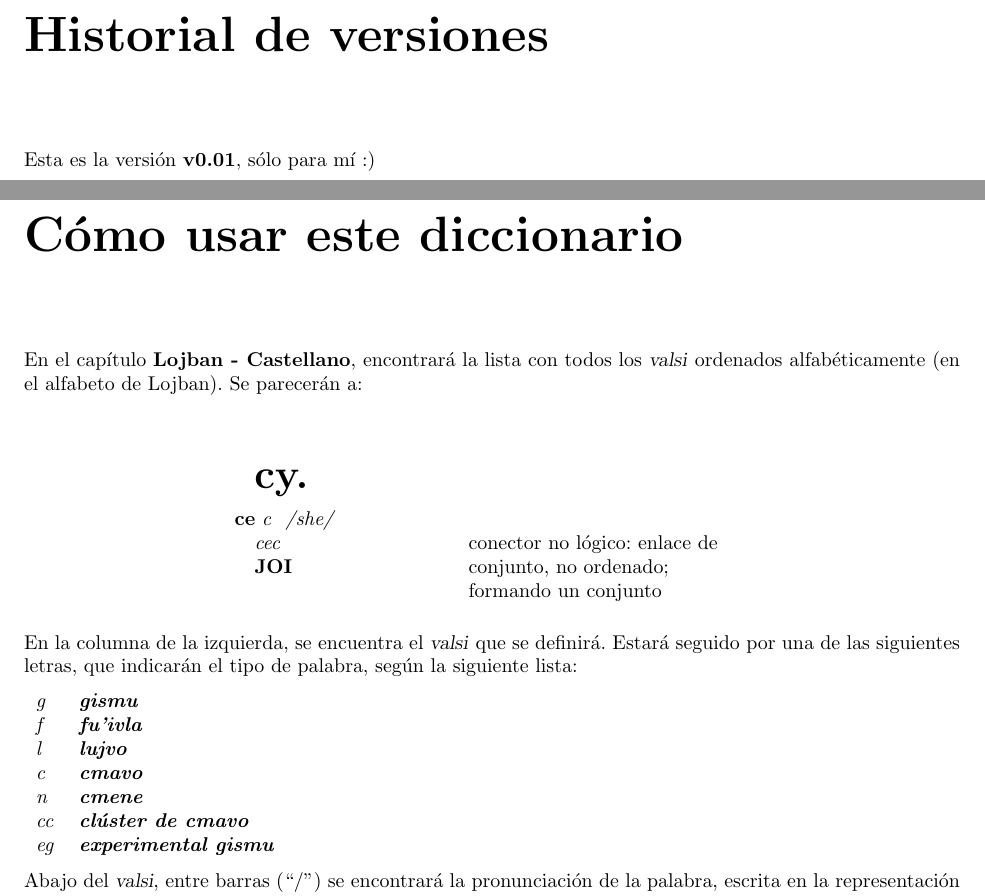
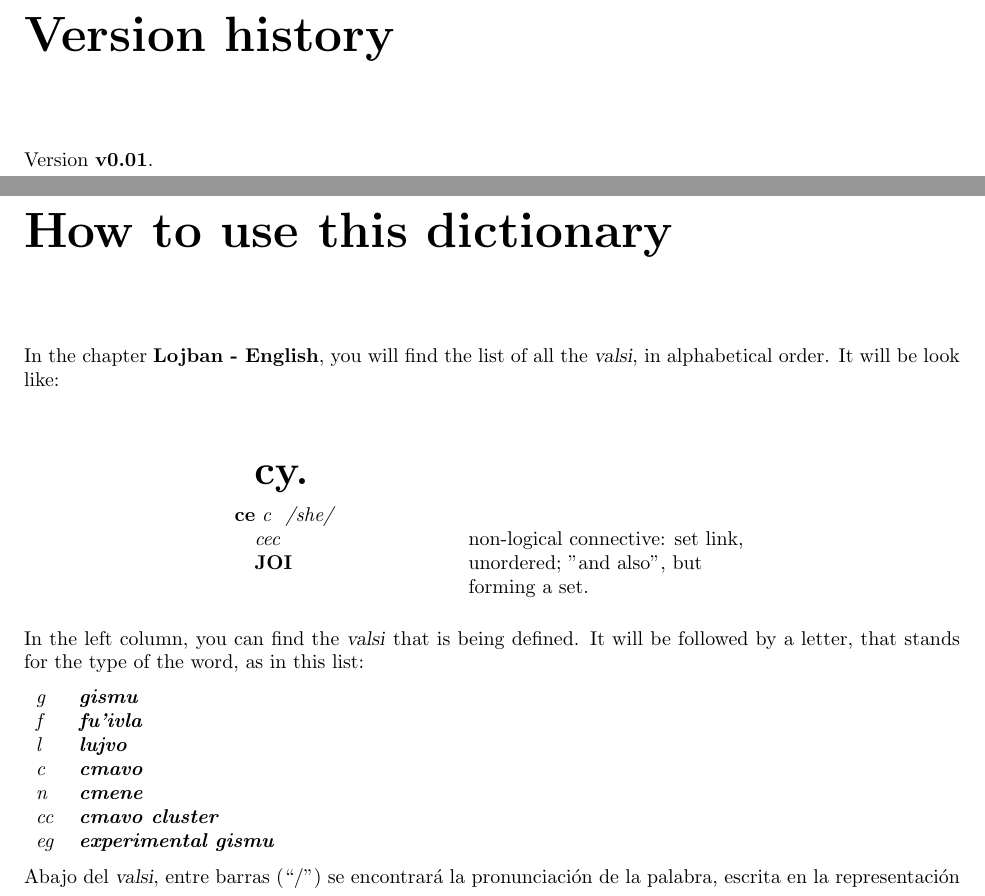
Before and after one commit to leosmolas/pyvlacku, a LaTeX document (pysrc/dic-en.tex): two parts of pages 3 and 4 of 7, joined at a grey line, cut at the place of the change. Compiled offline with pdfLaTeX; the source files are stored in an older character set and shown here as Unicode.

Commit message:
I started to translate the dic.tex. Also, I started to document

```diff
--- a/pysrc/dic.tex
+++ b/pysrc/dic-en.tex
@@ -1,6 +1,6 @@
 \documentclass[ipa,twoside]{report}
 
-\usepackage[spanish]{babel}
+\usepackage[english]{babel}
 \usepackage[phonetic]{lexikon}
 \usepackage[latin1]{inputenc}
 \usepackage{fullpage}
@@ -9,7 +9,7 @@
 \usepackage{fancyhdr}
 \usepackage{hyphenat}
 \author{Comunidad Lojbánica}
-\title{Diccionario\\Lojban - Castellano\\Castellano - Lojban}
+\title{Lojban - English\\English - Lojban}
 
 \begin{document}
 
@@ -19,6 +17,7 @@
 \setlength{\leftfield}{0.1\textwidth}
 \setlength{\rightfield}{0.3\textwidth}
-%\setcounter{secnumdepth}{-2}
+
+%I redifine plain style to make it like fancy, but without the header; just the page number
 \fancypagestyle{plain}{%
 	\fancyhf{}%
 	\fancyfoot[LE,RO]{\thepage}%
@@ -30,25 +29,26 @@
 
 \tableofcontents
 
-\addcontentsline{toc}{chapter}{Historial de versiones}
-\chapter*{Historial de versiones}
-\label{cha:historial}
-Esta es la versión {\bfseries v0.01}, sólo para mí :)
+\addcontentsline{toc}{chapter}{Version history}
+\chapter*{Version history}
+\label{cha:history}
+Version {\bfseries v0.01}.
 
-\addcontentsline{toc}{chapter}{Cómo usar este diccionario}
-\chapter*{Cómo usar este diccionario}
+%I don't have the skills to write this well. If you can, do it :) and let me know
+\addcontentsline{toc}{chapter}{How to use this dictionary}
+\chapter*{How to use this dictionary}
 \label{cha:howto}
-En el capítulo \textbf{Lojban - Castellano}, encontrará la lista con todos los \textsl{valsi} ordenados alfabéticamente (en el alfabeto de Lojban). Se parecerán a:
+In the chapter \textbf{Lojban - English}, you will find the list of all the \textsl{valsi}, in alphabetical order. It will be look like:
 
 \begin{center}
 \begin{minipage}[t]{0.55\textwidth}
 	\dictchar{cy.}
 	\dictentry{ce}{/she/}{c}{\textit{cec}\\\textbf{JOI}} %cambiar!!!
- 	{}{}{}{conector no lógico: enlace de conjunto, no ordenado; formando un conjunto}
+ 	{}{}{}{non-logical connective: set link, unordered; "and also", but forming a set.}
 \end{minipage}
 \end{center}
 
-En la columna de la izquierda, se encuentra el \textsl{valsi} que se definirá. Estará seguido por una de las siguientes letras, que indicarán el tipo de palabra, según la siguiente lista:
+In the left column, you can find the \textsl{valsi} that is being defined. It will be followed by a letter, that stands for the type of the word, as in this list:
 
 \begin{tabular}{ l l }
   \textit{g} & \textbf{\emph{gismu}}  \\
@@ -56,22 +56,23 @@ En la columna de la izquierda, se encuentra el \textsl{valsi} que se definirá.
   \textit{l} & \textbf{\emph{lujvo}}  \\
   \textit{c} & \textbf{\emph{cmavo}} \\
   \textit{n} & \textbf{\emph{cmene}} \\
-  \textit{cc} & \textbf{\emph{clúster de cmavo}} \\
+  \textit{cc} & \textbf{\emph{cmavo cluster}} \\
   \textit{eg} & \textbf{\emph{experimental gismu}} \\
 \end{tabular}
 
 Abajo del \textsl{valsi}, entre barras (``/'') se encontrará la pronunciación de la palabra, escrita en la representación \textbf{IPA}. Luego, en \textit{itálicas}, puede aparecer el rafsi asociado al \textsl{valsi}. Más abajo, en \textbf{negrita}, puede aparecer el \textsl{selma'o} al que pertenece el \textsl{valsi} (si se trata de un \textsl{cmavo}).
+
 
 En la columna de la derecha está la definición en castellano, con su correspondiente esctructura de lugares. Debajo de ésta, puede aparecer en \textit{itálicas} un comentario acerca de la definición.
 
 \newpage
 
 \setlength{\headheight}{25pt}
-\fancyhead{}				          % empty out the header
-\fancyfoot{}        				  % empty out the footer
-\fancyhead[LE,LO]{\rightmark} % left side, odd and even pages
-\fancyhead[RE,RO]{\leftmark}  % right side, odd and even pages
-\fancyfoot[LE,RO]{\thepage}   % left side even, right side odd
+\fancyhead{}					 		% empty out the header
+\fancyfoot{}							% empty out the footer
+\fancyhead[LE,LO]{\rightmark}			% left side, odd and even pages
+\fancyhead[RE,RO]{\leftmark}			% right side, odd and even pages
+\fancyfoot[LE,RO]{\thepage}				% left side even, right side odd
 \setlength{\columnseprule}{0.3pt}
 \pagestyle{fancy}
 \thispagestyle{plain}
```
Also changed, not shown: pysrc/dic-en.tex (4 more changed lines).
